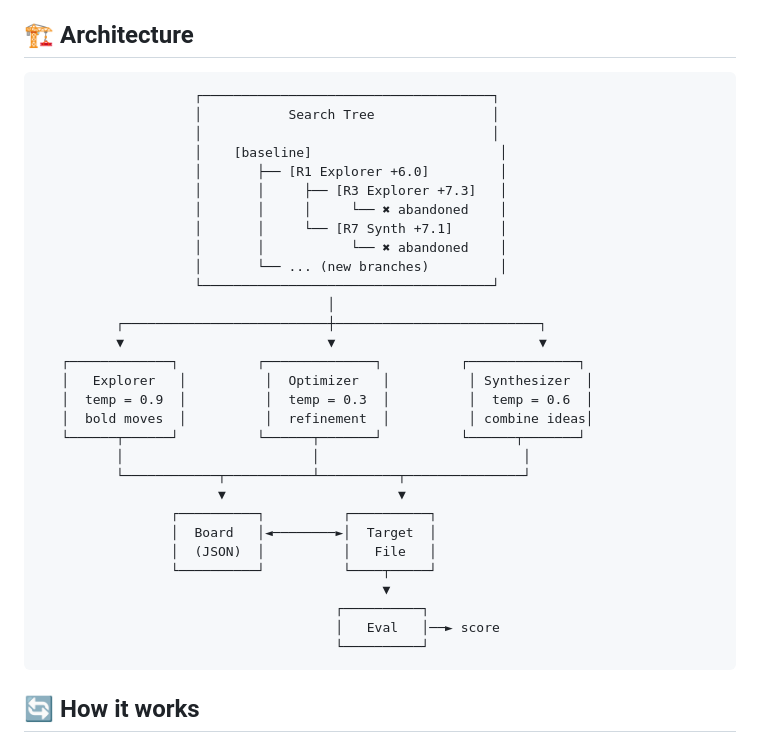
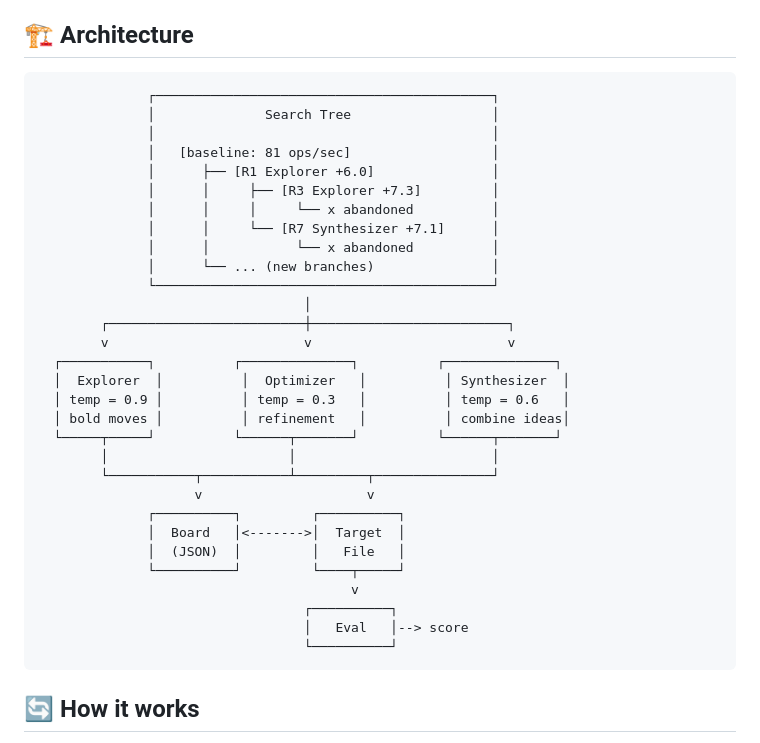
Before and after one commit to ac1b/swarm-research, a Markdown page: README.md, the part around the change. Rendered like a GitHub page.

Commit message:
README: fix ASCII diagram alignment
Co-Authored-By: Claude Opus 4.6 <noreply@anthropic.com>

````diff
--- a/README.md
+++ b/README.md
@@ -29,36 +29,36 @@ SwarmResearch adds **tree search with backtracking**: when agents hit a plateau,
 ## 🏗️ Architecture
 
 ```
-                    ┌─────────────────────────────────────┐
-                    │           Search Tree               │
-                    │                                     │
-                    │    [baseline]                        │
-                    │       ├── [R1 Explorer +6.0]         │
-                    │       │     ├── [R3 Explorer +7.3]   │
-                    │       │     │     └── ✖ abandoned    │
-                    │       │     └── [R7 Synth +7.1]      │
-                    │       │           └── ✖ abandoned    │
-                    │       └── ... (new branches)         │
-                    └─────────────────────────────────────┘
-                                     │
-          ┌──────────────────────────┼──────────────────────────┐
-          ▼                          ▼                          ▼
-   ┌─────────────┐          ┌──────────────┐          ┌──────────────┐
-   │   Explorer   │          │  Optimizer   │          │ Synthesizer  │
-   │  temp = 0.9  │          │  temp = 0.3  │          │  temp = 0.6  │
-   │  bold moves  │          │  refinement  │          │ combine ideas│
-   └──────┬──────┘          └──────┬───────┘          └──────┬───────┘
-          │                        │                          │
-          └────────────┬───────────┴──────────┬───────────────┘
-                       ▼                      ▼
-                 ┌──────────┐          ┌──────────┐
-                 │  Board   │◄────────►│  Target  │
-                 │  (JSON)  │          │   File   │
-                 └──────────┘          └────┬─────┘
-                                            ▼
-                                      ┌──────────┐
-                                      │   Eval   │──► score
-                                      └──────────┘
+              ┌───────────────────────────────────────────┐
+              │              Search Tree                  │
+              │                                           │
+              │   [baseline: 81 ops/sec]                  │
+              │      ├── [R1 Explorer +6.0]               │
+              │      │     ├── [R3 Explorer +7.3]         │
+              │      │     │     └── x abandoned          │
+              │      │     └── [R7 Synthesizer +7.1]      │
+              │      │           └── x abandoned          │
+              │      └── ... (new branches)               │
+              └───────────────────────────────────────────┘
+                                  │
+        ┌─────────────────────────┼─────────────────────────┐
+        v                         v                         v
+  ┌───────────┐          ┌──────────────┐          ┌──────────────┐
+  │  Explorer  │          │  Optimizer   │          │ Synthesizer  │
+  │ temp = 0.9 │          │ temp = 0.3   │          │ temp = 0.6   │
+  │ bold moves │          │ refinement   │          │ combine ideas│
+  └─────┬─────┘          └──────┬───────┘          └──────┬───────┘
+        │                       │                         │
+        └───────────┬───────────┴─────────┬───────────────┘
+                    v                     v
+              ┌──────────┐         ┌──────────┐
+              │  Board   │<------->│  Target  │
+              │  (JSON)  │         │   File   │
+              └──────────┘         └────┬─────┘
+                                        v
+                                  ┌──────────┐
+                                  │   Eval   │--> score
+                                  └──────────┘
 ```
 
 ## 🔄 How it works
````
